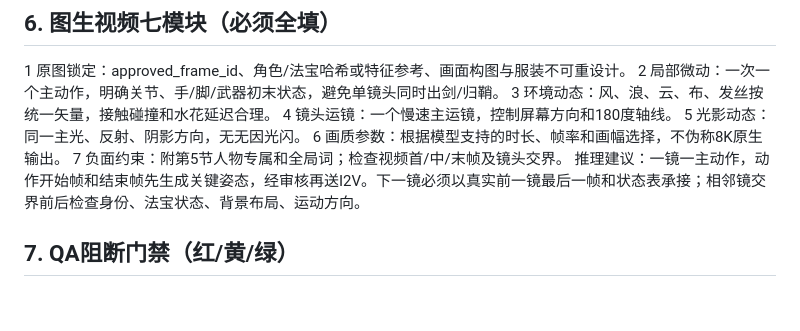
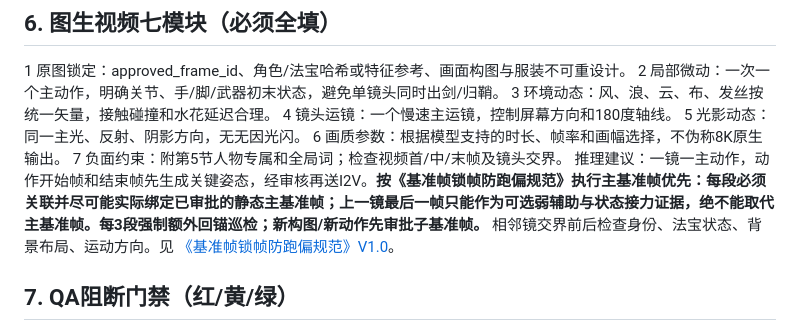
Before and after one commit to huuchaujfj102-beep/5588a, a Markdown page: docs/baxian-cg-continuity-v1.md, the part around the change. Drawn GitHub-style; blank space fills up the shorter version.

Commit message:
docs(continuity): enforce master-frame anchoring over chained video end frames

```diff
--- a/docs/baxian-cg-continuity-v1.md
+++ b/docs/baxian-cg-continuity-v1.md
@@ -49,7 +49,7 @@
 5 光影动态：同一主光、反射、阴影方向，无无因光闪。
 6 画质参数：根据模型支持的时长、帧率和画幅选择，不伪称8K原生输出。
 7 负面约束：附第5节人物专属和全局词；检查视频首/中/末帧及镜头交界。
-推理建议：一镜一主动作，动作开始帧和结束帧先生成关键姿态，经审核再送I2V。下一镜必须以真实前一镜最后一帧和状态表承接；相邻镜交界前后检查身份、法宝状态、背景布局、运动方向。
+推理建议：一镜一主动作，动作开始帧和结束帧先生成关键姿态，经审核再送I2V。**按《基准帧锁帧防跑偏规范》执行主基准帧优先：每段必须关联并尽可能实际绑定已审批的静态主基准帧；上一镜最后一帧只能作为可选弱辅助与状态接力证据，绝不能取代主基准帧。每3段强制额外回锚巡检；新构图/新动作先审批子基准帧。** 相邻镜交界前后检查身份、法宝状态、背景布局、运动方向。见 [《基准帧锁帧防跑偏规范》V1.0](image-to-video-master-anchor-lock-v1.md)。
 
 ## 7. QA阻断门禁（红/黄/绿）
 P0阻断：角色身份错误/法宝归属错/多出法宝/吕洞宾拂尘/蓝采和角色设定不符/张果老鱼鼓形制/数量/抱持或归属错误/铁拐李跛足设定丢失/关键动作物理不成立/镜头逻辑自相矛盾。需重生成并复检。
```
